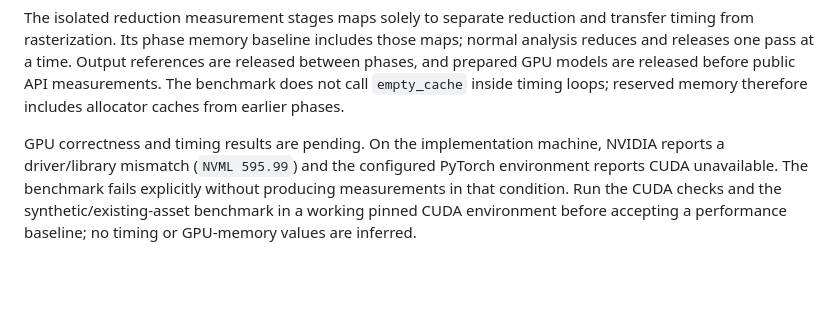
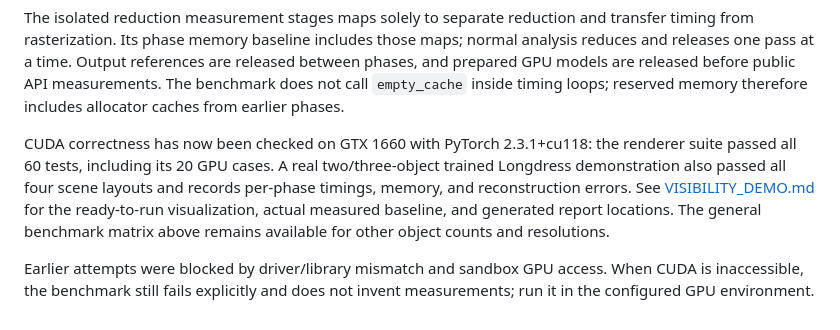
Before and after one commit to QuaQuytNgot/MultiObj3dgsVstream, a Markdown page: docs/VISIBILITY_ANALYSIS.md, the part around the change. GitHub-like rendering; blank space fills up the shorter version.

Commit message:
add visibility docs, only 2 this time

```diff
--- a/docs/VISIBILITY_ANALYSIS.md
+++ b/docs/VISIBILITY_ANALYSIS.md
@@ -246,9 +246,14 @@ are released between phases, and prepared GPU models are released before public
 API measurements. The benchmark does not call `empty_cache` inside timing loops;
 reserved memory therefore includes allocator caches from earlier phases.
 
-GPU correctness and timing results are pending. On the implementation machine,
-NVIDIA reports a driver/library mismatch (`NVML 595.99`) and the configured
-PyTorch environment reports CUDA unavailable. The benchmark fails explicitly
-without producing measurements in that condition. Run the CUDA checks and the
-synthetic/existing-asset benchmark in a working pinned CUDA environment before
-accepting a performance baseline; no timing or GPU-memory values are inferred.
+CUDA correctness has now been checked on GTX 1660 with PyTorch 2.3.1+cu118:
+the renderer suite passed all 60 tests, including its 20 GPU cases. A real
+two/three-object trained Longdress demonstration also passed all four scene
+layouts and records per-phase timings, memory, and reconstruction errors.
+See [VISIBILITY_DEMO.md](VISIBILITY_DEMO.md) for the ready-to-run visualization,
+actual measured baseline, and generated report locations. The general benchmark
+matrix above remains available for other object counts and resolutions.
+
+Earlier attempts were blocked by driver/library mismatch and sandbox GPU
+access. When CUDA is inaccessible, the benchmark still fails explicitly and
+does not invent measurements; run it in the configured GPU environment.
```
Also changed, not shown: docs/VISIBILITY_DEMO.md (added, +138 -0 lines).
